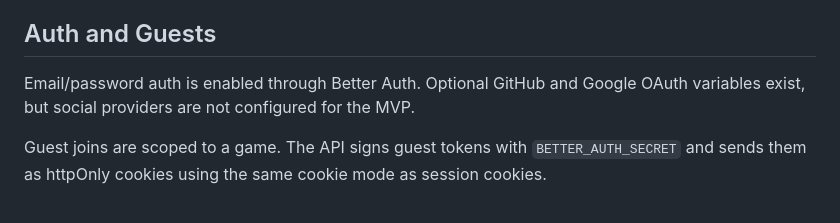
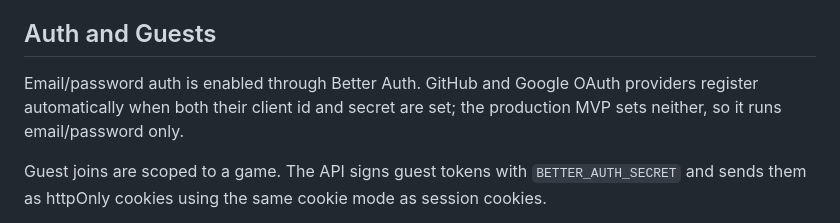
Before and after one commit to tkstang/sequence, a Markdown page: docs/architecture.md, the part around the change. GitHub-like rendering.

```diff
--- a/docs/architecture.md
+++ b/docs/architecture.md
@@ -66,8 +66,9 @@ cursor or send a fresh snapshot when needed.
 
 ## Auth and Guests
 
-Email/password auth is enabled through Better Auth. Optional GitHub and Google
-OAuth variables exist, but social providers are not configured for the MVP.
+Email/password auth is enabled through Better Auth. GitHub and Google OAuth
+providers register automatically when both their client id and secret are set;
+the production MVP sets neither, so it runs email/password only.
 
 Guest joins are scoped to a game. The API signs guest tokens with
 `BETTER_AUTH_SECRET` and sends them as httpOnly cookies using the same cookie
```
Also changed, not shown: docs/api-reference.md (+4 -3 lines), docs/deployment.md (+2 -1 lines).
